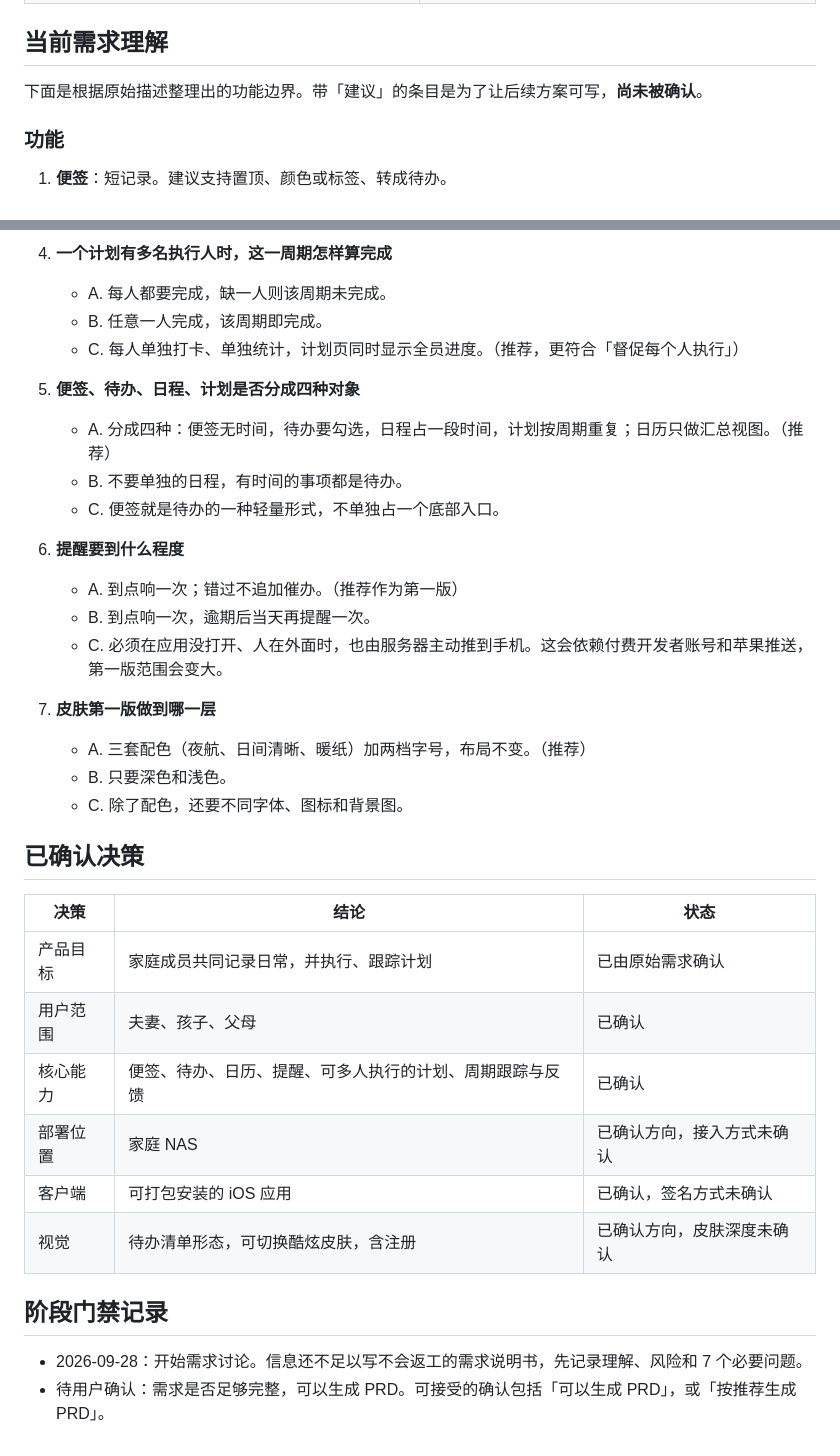
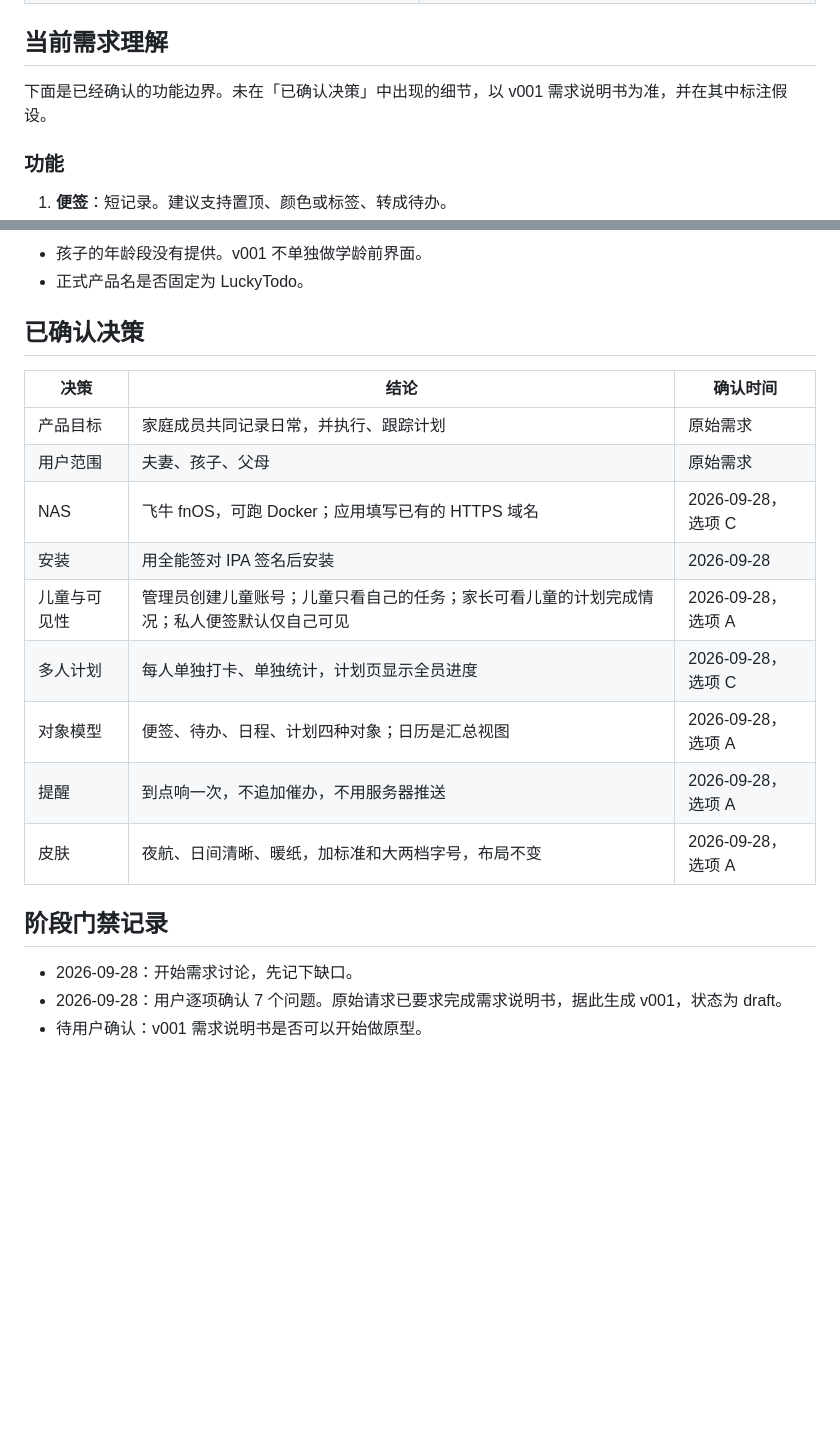
Before and after one commit to luckysun-shine/luckytodo, a Markdown page: workspace/01-discussions/家庭代办-讨论.md, 2 parts joined by grey strips. Rendered like a GitHub page; blank space fills up the shorter version.

```diff
--- a/workspace/01-discussions/家庭代办-讨论.md
+++ b/workspace/01-discussions/家庭代办-讨论.md
@@ -33,7 +33,7 @@
 
 ## 当前需求理解
 
-下面是根据原始描述整理出的功能边界。带「建议」的条目是为了让后续方案可写，**尚未被确认**。
+下面是已经确认的功能边界。未在「已确认决策」中出现的细节，以 v001 需求说明书为准，并在其中标注假设。
 
 ### 功能
 
@@ -229,35 +202,22 @@
-4. **一个计划有多名执行人时，这一周期怎样算完成**
-   - A. 每人都要完成，缺一人则该周期未完成。
-   - B. 任意一人完成，该周期即完成。
-   - C. 每人单独打卡、单独统计，计划页同时显示全员进度。（推荐，更符合「督促每个人执行」）
-
-5. **便签、待办、日程、计划是否分成四种对象**
-   - A. 分成四种：便签无时间，待办要勾选，日程占一段时间，计划按周期重复；日历只做汇总视图。（推荐）
-   - B. 不要单独的日程，有时间的事项都是待办。
-   - C. 便签就是待办的一种轻量形式，不单独占一个底部入口。
-
-6. **提醒要到什么程度**
-   - A. 到点响一次；错过不追加催办。（推荐作为第一版）
-   - B. 到点响一次，逾期后当天再提醒一次。
-   - C. 必须在应用没打开、人在外面时，也由服务器主动推到手机。这会依赖付费开发者账号和苹果推送，第一版范围会变大。
-
-7. **皮肤第一版做到哪一层**
-   - A. 三套配色（夜航、日间清晰、暖纸）加两档字号，布局不变。（推荐）
-   - B. 只要深色和浅色。
-   - C. 除了配色，还要不同字体、图标和背景图。
+- 孩子的年龄段没有提供。v001 不单独做学龄前界面。
+- 正式产品名是否固定为 LuckyTodo。
 
 ## 已确认决策
 
-| 决策 | 结论 | 状态 |
-|------|------|------|
-| 产品目标 | 家庭成员共同记录日常，并执行、跟踪计划 | 已由原始需求确认 |
-| 用户范围 | 夫妻、孩子、父母 | 已确认 |
-| 核心能力 | 便签、待办、日历、提醒、可多人执行的计划、周期跟踪与反馈 | 已确认 |
-| 部署位置 | 家庭 NAS | 已确认方向，接入方式未确认 |
-| 客户端 | 可打包安装的 iOS 应用 | 已确认，签名方式未确认 |
-| 视觉 | 待办清单形态，可切换酷炫皮肤，含注册 | 已确认方向，皮肤深度未确认 |
+| 决策 | 结论 | 确认时间 |
+|------|------|----------|
+| 产品目标 | 家庭成员共同记录日常，并执行、跟踪计划 | 原始需求 |
+| 用户范围 | 夫妻、孩子、父母 | 原始需求 |
+| NAS | 飞牛 fnOS，可跑 Docker；应用填写已有的 HTTPS 域名 | 2026-09-28，选项 C |
+| 安装 | 用全能签对 IPA 签名后安装 | 2026-09-28 |
+| 儿童与可见性 | 管理员创建儿童账号；儿童只看自己的任务；家长可看儿童的计划完成情况；私人便签默认仅自己可见 | 2026-09-28，选项 A |
+| 多人计划 | 每人单独打卡、单独统计，计划页显示全员进度 | 2026-09-28，选项 C |
+| 对象模型 | 便签、待办、日程、计划四种对象；日历是汇总视图 | 2026-09-28，选项 A |
+| 提醒 | 到点响一次，不追加催办，不用服务器推送 | 2026-09-28，选项 A |
+| 皮肤 | 夜航、日间清晰、暖纸，加标准和大两档字号，布局不变 | 2026-09-28，选项 A |
 
 ## 阶段门禁记录
 
-- 2026-09-28：开始需求讨论。信息还不足以写不会返工的需求说明书，先记录理解、风险和 7 个必要问题。
-- 待用户确认：需求是否足够完整，可以生成 PRD。可接受的确认包括「可以生成 PRD」，或「按推荐生成 PRD」。
+- 2026-09-28：开始需求讨论，先记下缺口。
+- 2026-09-28：用户逐项确认 7 个问题。原始请求已要求完成需求说明书，据此生成 v001，状态为 draft。
+- 待用户确认：v001 需求说明书是否可以开始做原型。
```
Also changed, not shown: other parts of workspace/01-discussions/家庭代办-讨论.md (+17 -44 lines), 2 other files.
